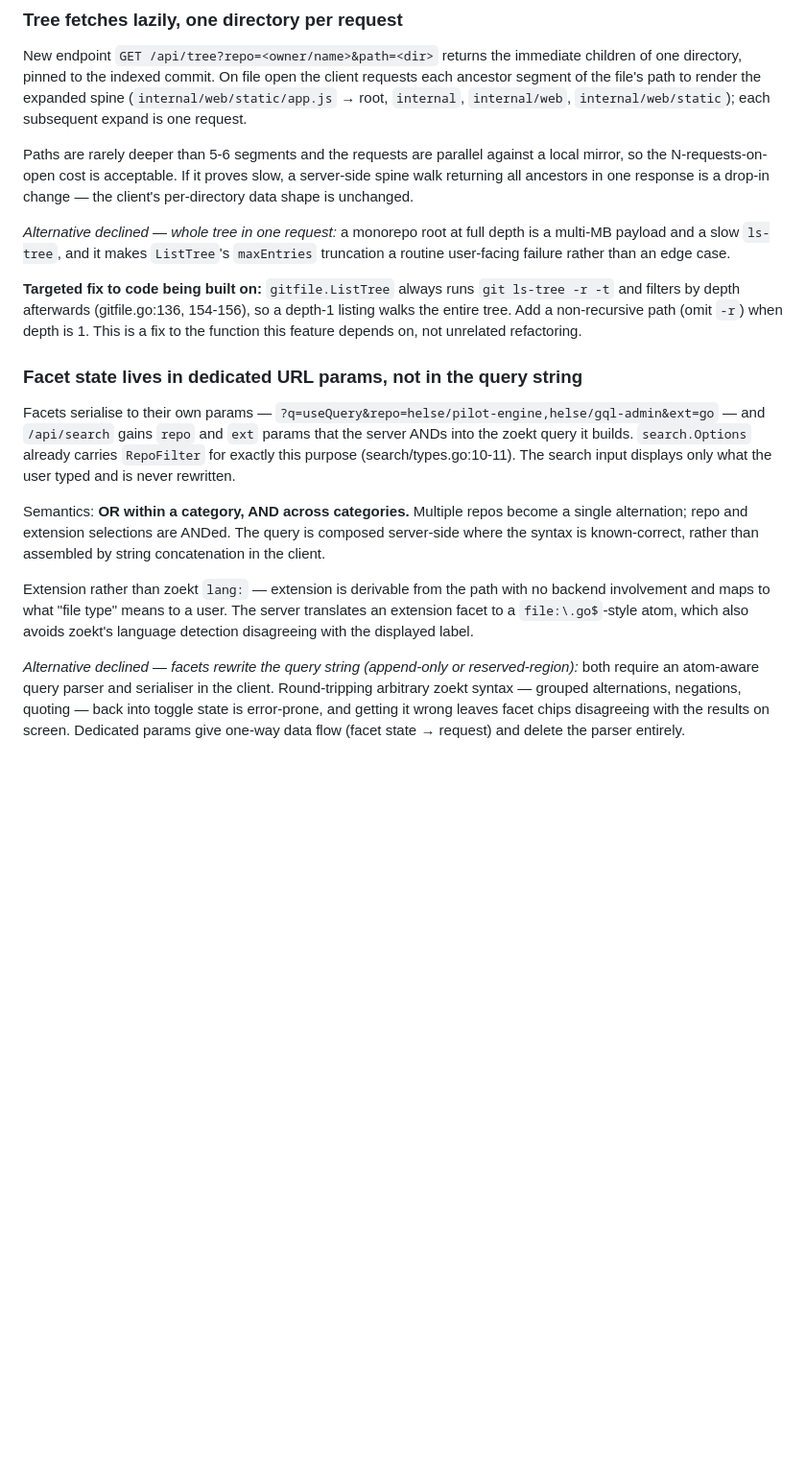
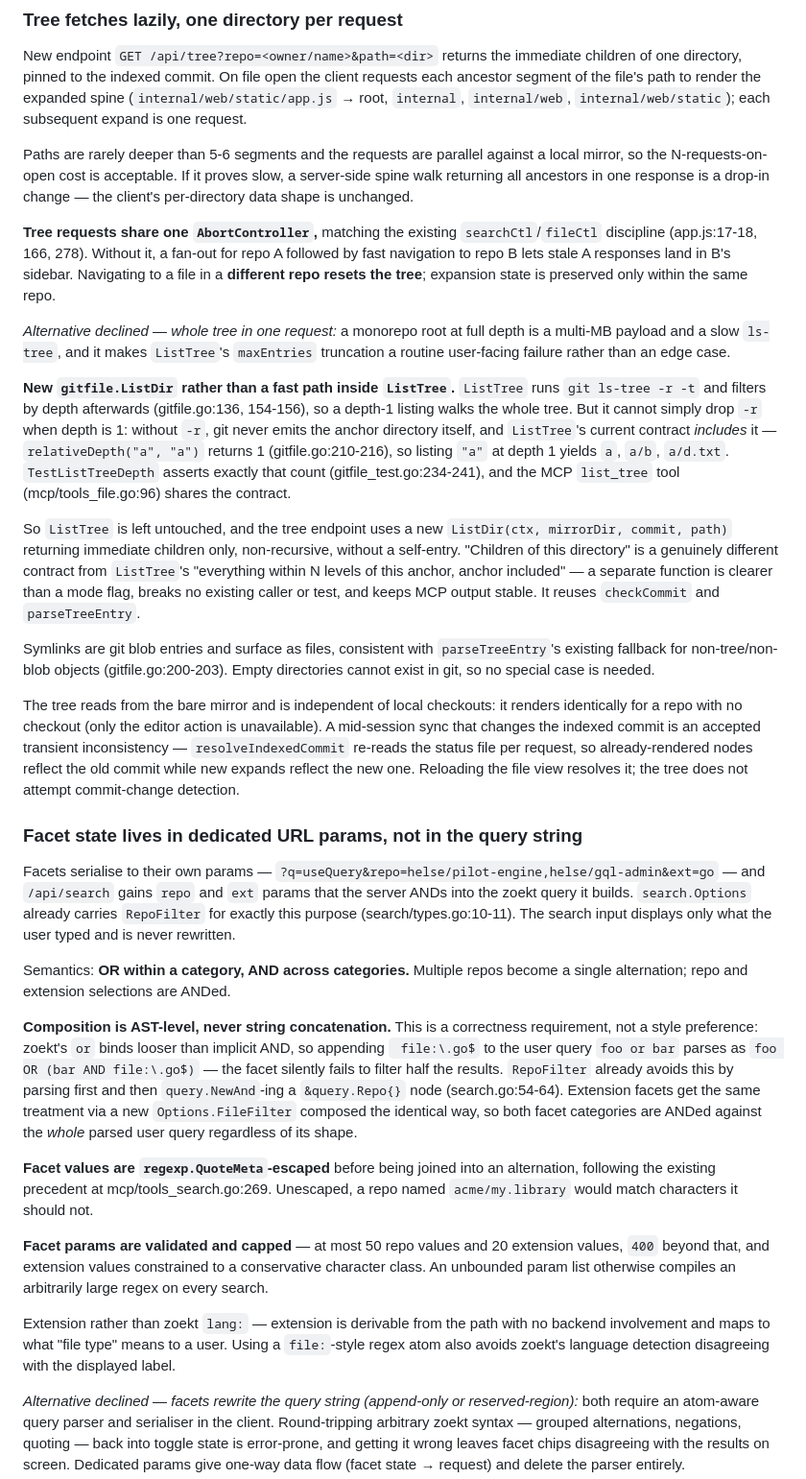
Before and after one commit to Broderick-Westrope/muninn, a Markdown page: plans/design-2026-08-26-web-navigation.md, the part around one of its changes. Shown at 96% size. Drawn GitHub-style; blank space fills up the shorter version.

```diff
--- a/plans/design-2026-08-26-web-navigation.md
+++ b/plans/design-2026-08-26-web-navigation.md
@@ -83,17 +94,31 @@ New endpoint `GET /api/tree?repo=<owner/name>&path=<dir>` returns the immediate
 
 Paths are rarely deeper than 5-6 segments and the requests are parallel against a local mirror, so the N-requests-on-open cost is acceptable. If it proves slow, a server-side spine walk returning all ancestors in one response is a drop-in change — the client's per-directory data shape is unchanged.
 
+**Tree requests share one `AbortController`,** matching the existing `searchCtl`/`fileCtl` discipline (app.js:17-18, 166, 278). Without it, a fan-out for repo A followed by fast navigation to repo B lets stale A responses land in B's sidebar. Navigating to a file in a **different repo resets the tree**; expansion state is preserved only within the same repo.
+
 *Alternative declined — whole tree in one request:* a monorepo root at full depth is a multi-MB payload and a slow `ls-tree`, and it makes `ListTree`'s `maxEntries` truncation a routine user-facing failure rather than an edge case.
 
-**Targeted fix to code being built on:** `gitfile.ListTree` always runs `git ls-tree -r -t` and filters by depth afterwards (gitfile.go:136, 154-156), so a depth-1 listing walks the entire tree. Add a non-recursive path (omit `-r`) when depth is 1. This is a fix to the function this feature depends on, not unrelated refactoring.
+**New `gitfile.ListDir` rather than a fast path inside `ListTree`.** `ListTree` runs `git ls-tree -r -t` and filters by depth afterwards (gitfile.go:136, 154-156), so a depth-1 listing walks the whole tree. But it cannot simply drop `-r` when depth is 1: without `-r`, git never emits the anchor directory itself, and `ListTree`'s current contract *includes* it — `relativeDepth("a", "a")` returns 1 (gitfile.go:210-216), so listing `"a"` at depth 1 yields `a`, `a/b`, `a/d.txt`. `TestListTreeDepth` asserts exactly that count (gitfile_test.go:234-241), and the MCP `list_tree` tool (mcp/tools_file.go:96) shares the contract.
+
+So `ListTree` is left untouched, and the tree endpoint uses a new `ListDir(ctx, mirrorDir, commit, path)` returning immediate children only, non-recursive, without a self-entry. "Children of this directory" is a genuinely different contract from `ListTree`'s "everything within N levels of this anchor, anchor included" — a separate function is clearer than a mode flag, breaks no existing caller or test, and keeps MCP output stable. It reuses `checkCommit` and `parseTreeEntry`.
+
+Symlinks are git blob entries and surface as files, consistent with `parseTreeEntry`'s existing fallback for non-tree/non-blob objects (gitfile.go:200-203). Empty directories cannot exist in git, so no special case is needed.
+
+The tree reads from the bare mirror and is independent of local checkouts: it renders identically for a repo with no checkout (only the editor action is unavailable). A mid-session sync that changes the indexed commit is an accepted transient inconsistency — `resolveIndexedCommit` re-reads the status file per request, so already-rendered nodes reflect the old commit while new expands reflect the new one. Reloading the file view resolves it; the tree does not attempt commit-change detection.
 
 ### Facet state lives in dedicated URL params, not in the query string
 
 Facets serialise to their own params — `?q=useQuery&repo=helse/pilot-engine,helse/gql-admin&ext=go` — and `/api/search` gains `repo` and `ext` params that the server ANDs into the zoekt query it builds. `search.Options` already carries `RepoFilter` for exactly this purpose (search/types.go:10-11). The search input displays only what the user typed and is never rewritten.
 
-Semantics: **OR within a category, AND across categories.** Multiple repos become a single alternation; repo and extension selections are ANDed. The query is composed server-side where the syntax is known-correct, rather than assembled by string concatenation in the client.
+Semantics: **OR within a category, AND across categories.** Multiple repos become a single alternation; repo and extension selections are ANDed.
 
-Extension rather than zoekt `lang:` — extension is derivable from the path with no backend involvement and maps to what "file type" means to a user. The server translates an extension facet to a `file:\.go$`-style atom, which also avoids zoekt's language detection disagreeing with the displayed label.
+**Composition is AST-level, never string concatenation.** This is a correctness requirement, not a style preference: zoekt's `or` binds looser than implicit AND, so appending ` file:\.go$` to the user query `foo or bar` parses as `foo OR (bar AND file:\.go$)` — the facet silently fails to filter half the results. `RepoFilter` already avoids this by parsing first and then `query.NewAnd`-ing a `&query.Repo{}` node (search.go:54-64). Extension facets get the same treatment via a new `Options.FileFilter` composed the identical way, so both facet categories are ANDed against the *whole* parsed user query regardless of its shape.
+
+**Facet values are `regexp.QuoteMeta`-escaped** before being joined into an alternation, following the existing precedent at mcp/tools_search.go:269. Unescaped, a repo named `acme/my.library` would match characters it should not.
+
+**Facet params are validated and capped** — at most 50 repo values and 20 extension values, `400` beyond that, and extension values constrained to a conservative character class. An unbounded param list otherwise compiles an arbitrarily large regex on every search.
+
+Extension rather than zoekt `lang:` — extension is derivable from the path with no backend involvement and maps to what "file type" means to a user. Using a `file:`-style regex atom also avoids zoekt's language detection disagreeing with the displayed label.
 
 *Alternative declined — facets rewrite the query string (append-only or reserved-region):* both require an atom-aware query parser and serialiser in the client. Round-tripping arbitrary zoekt syntax — grouped alternations, negations, quoting — back into toggle state is error-prone, and getting it wrong leaves facet chips disagreeing with the results on screen. Dedicated params give one-way data flow (facet state → request) and delete the parser entirely.
 
```
Also changed, not shown: other parts of plans/design-2026-08-26-web-navigation.md (+32 -8 lines).
